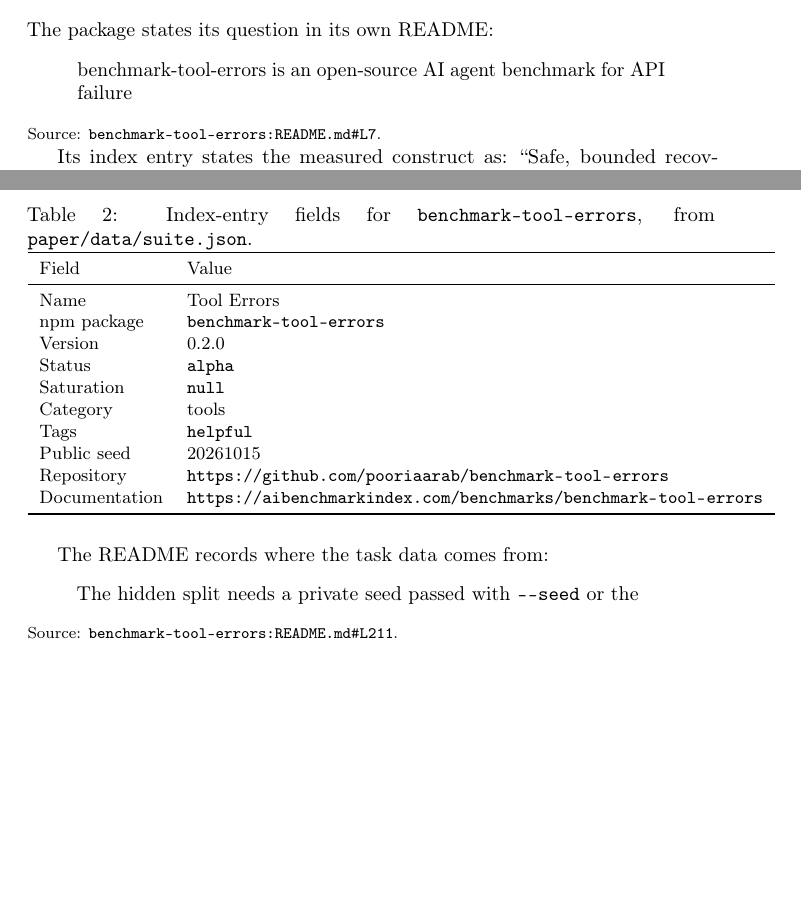
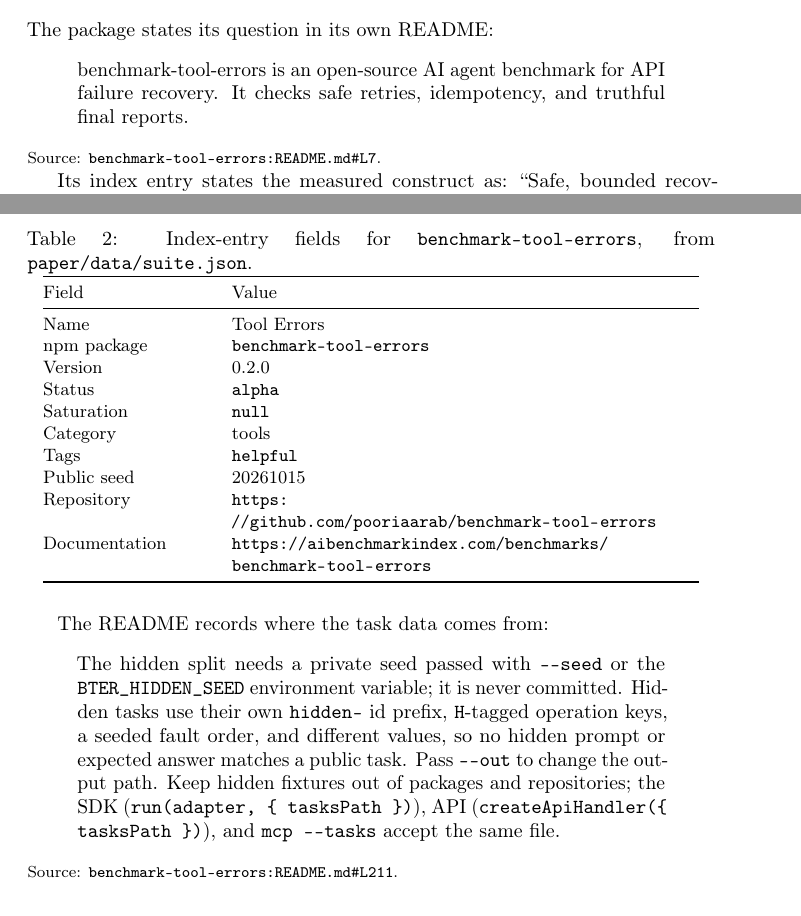
Before and after one commit to pooriaarab/benchmark-family-paper, a LaTeX paper (reports/benchmark-tool-errors/report.tex): two parts of pages 1 and 2 of 6, joined at a grey line, cut so that both start at the same text, the shorter picture padded with empty space. Compiled offline with pdfLaTeX; a LaTeX package or settings file that is missing is left out.

Commit message:
Regenerate the tool-errors report with the final generator

```diff
--- a/reports/benchmark-tool-errors/report.tex
+++ b/reports/benchmark-tool-errors/report.tex
@@ -85,7 +85,9 @@
 The package states its question in its own README:
 % quote: benchmark-tool-errors/README.md#L7
 \begin{quote}
-benchmark-tool-errors is an open-source AI agent benchmark for API failure
+benchmark-tool-errors is an open-source AI agent benchmark for API
+failure recovery. It checks safe retries, idempotency, and truthful
+final reports.
 \end{quote}
 {\footnotesize Source: \href{https://github.com/pooriaarab/benchmark-tool-errors/blob/v0.2.0/README.md#L7}{\texttt{benchmark-tool-errors:README.md\#L7}}.}
 
@@ -109,7 +111,7 @@
 \caption{Index-entry fields for \texttt{benchmark-tool-errors}, from \texttt{paper/data/suite.json}.}
 \label{tab:facts}
 {\small
-\begin{tabular}{ll}
+\begin{tabular}{@{}>{\raggedright\arraybackslash}p{0.24\textwidth}>{\raggedright\arraybackslash}p{0.68\textwidth}@{}}
 \toprule
 Field & Value \\
 \midrule
@@ -129,7 +131,15 @@
 The README records where the task data comes from:
 % quote: benchmark-tool-errors/README.md#L211
 \begin{quote}
-The hidden split needs a private seed passed with \texttt{-{}-seed} or the
+The hidden split needs a private seed passed with \texttt{-{}-seed} or
+the \texttt{BTER\_HIDDEN\_SEED} environment variable; it is never
+committed. Hidden tasks use their own \texttt{hidden-} id prefix,
+\texttt{H}-tagged operation keys, a seeded fault order, and different
+values, so no hidden prompt or expected answer matches a public task.
+Pass \texttt{-{}-out} to change the output path. Keep hidden fixtures
+out of packages and repositories; the SDK (\texttt{run(adapter, \{
+tasksPath \})}), API (\texttt{createApiHandler(\{ tasksPath \})}), and
+\texttt{mcp -{}-tasks} accept the same file.
 \end{quote}
 {\footnotesize Source: \href{https://github.com/pooriaarab/benchmark-tool-errors/blob/v0.2.0/README.md#L211}{\texttt{benchmark-tool-errors:README.md\#L211}}.}
 
```
Also changed, not shown: reports/benchmark-tool-errors/report.tex (12 more changed lines).
